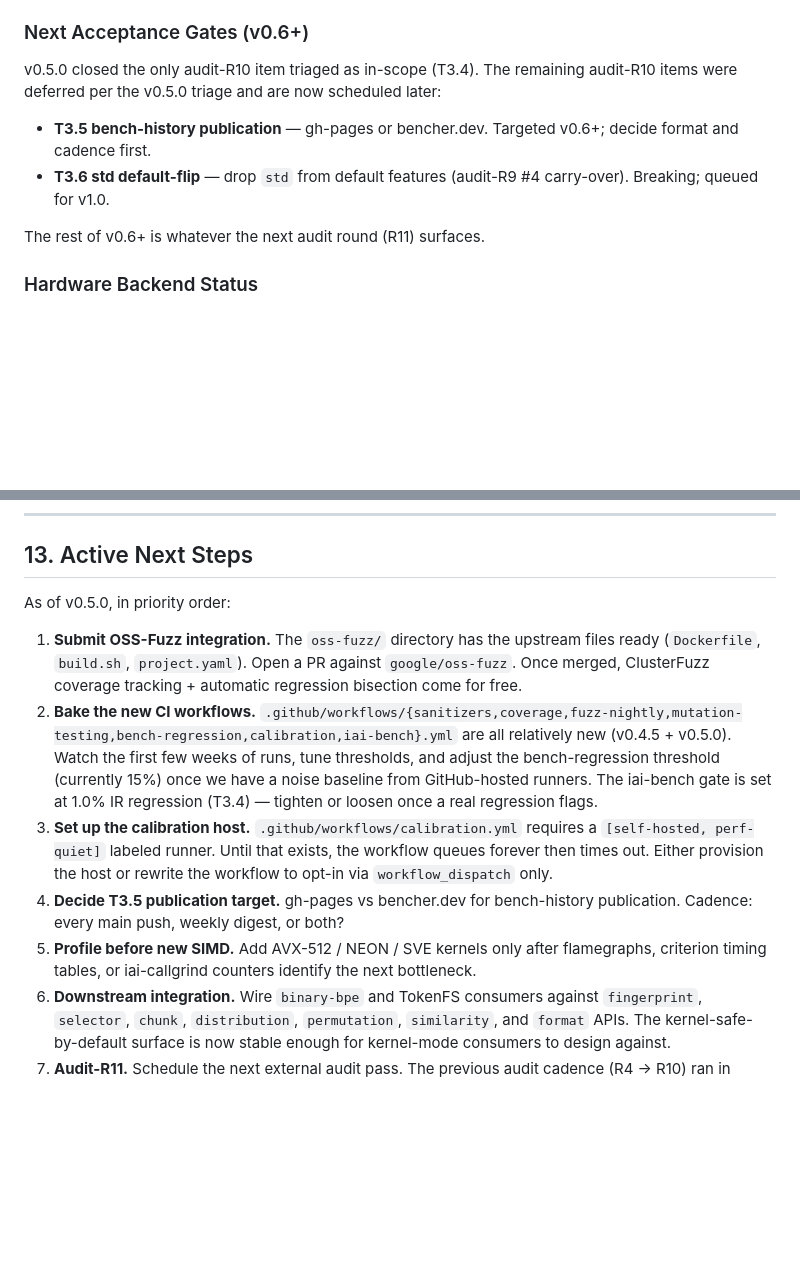
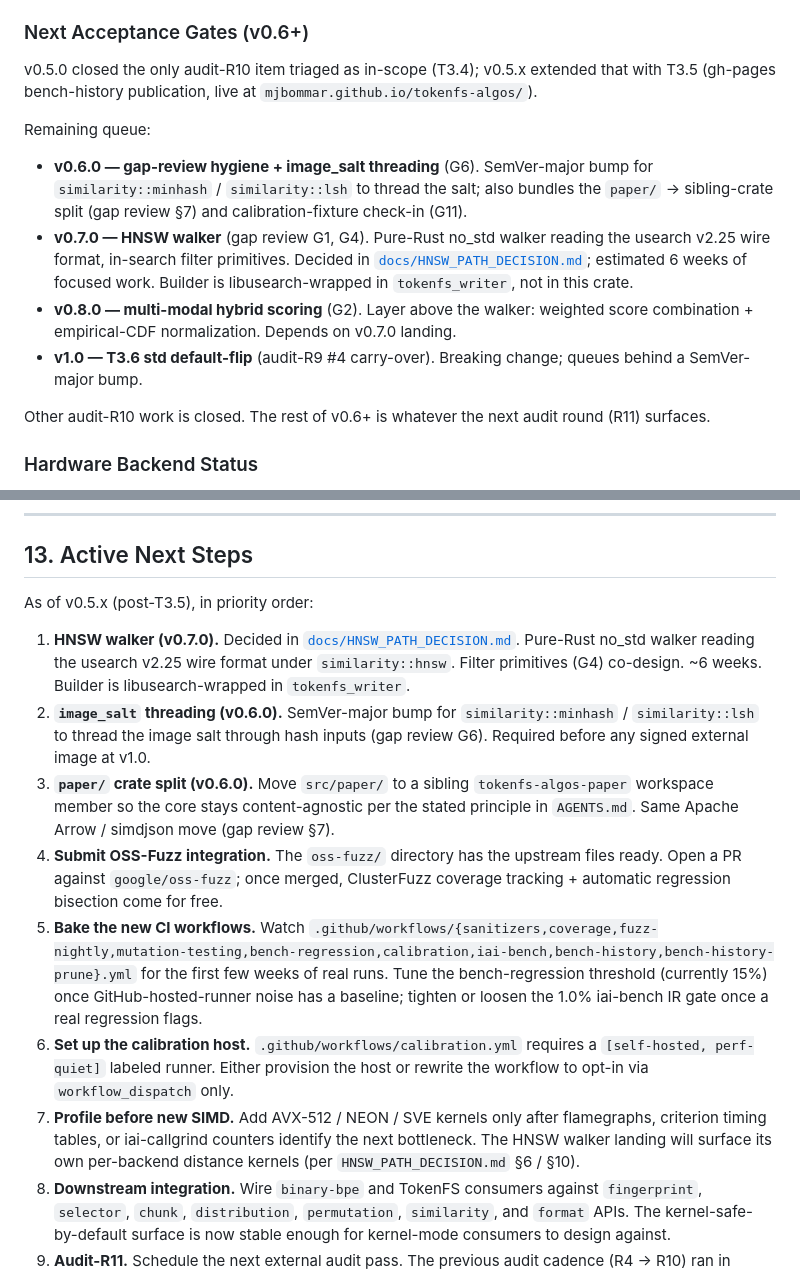
Before and after one commit to mjbommar/tokenfs-algos, a Markdown page: PLAN.md, 2 parts joined by grey strips. Drawn GitHub-style; blank space fills up the shorter version.

```diff
--- a/PLAN.md
+++ b/PLAN.md
@@ -37,13 +37,29 @@ See `CHANGELOG.md` for per-release diffs and audit lineage.
 
 ### Next Acceptance Gates (v0.6+)
 
-v0.5.0 closed the only audit-R10 item triaged as in-scope (T3.4). The remaining
-audit-R10 items were deferred per the v0.5.0 triage and are now scheduled later:
+v0.5.0 closed the only audit-R10 item triaged as in-scope (T3.4); v0.5.x
+extended that with T3.5 (gh-pages bench-history publication, live at
+`mjbommar.github.io/tokenfs-algos/`).
 
-- **T3.5 bench-history publication** — gh-pages or bencher.dev. Targeted v0.6+; decide format and cadence first.
-- **T3.6 std default-flip** — drop `std` from default features (audit-R9 #4 carry-over). Breaking; queued for v1.0.
+Remaining queue:
 
-The rest of v0.6+ is whatever the next audit round (R11) surfaces.
+- **v0.6.0 — gap-review hygiene + image_salt threading** (G6). SemVer-major
+  bump for `similarity::minhash` / `similarity::lsh` to thread the salt;
+  also bundles the `paper/` → sibling-crate split (gap review §7) and
+  calibration-fixture check-in (G11).
+- **v0.7.0 — HNSW walker** (gap review G1, G4). Pure-Rust no_std walker
+  reading the usearch v2.25 wire format, in-search filter primitives.
+  Decided in [`docs/HNSW_PATH_DECISION.md`](docs/HNSW_PATH_DECISION.md);
+  estimated 6 weeks of focused work. Builder is libusearch-wrapped in
+  `tokenfs_writer`, not in this crate.
+- **v0.8.0 — multi-modal hybrid scoring** (G2). Layer above the walker:
+  weighted score combination + empirical-CDF normalization. Depends on
+  v0.7.0 landing.
+- **v1.0 — T3.6 std default-flip** (audit-R9 #4 carry-over). Breaking
+  change; queues behind a SemVer-major bump.
+
+Other audit-R10 work is closed. The rest of v0.6+ is whatever the next
+audit round (R11) surfaces.
 
 ### Hardware Backend Status
 
@@ -548,13 +564,15 @@ The crate has its own GitHub repo at `mjbommar/tokenfs-algos`. The TokenFS paper
 
 ## 13. Active Next Steps
 
-As of v0.5.0, in priority order:
+As of v0.5.x (post-T3.5), in priority order:
 
-1. **Submit OSS-Fuzz integration.** The `oss-fuzz/` directory has the upstream files ready (`Dockerfile`, `build.sh`, `project.yaml`). Open a PR against `google/oss-fuzz`. Once merged, ClusterFuzz coverage tracking + automatic regression bisection come for free.
-2. **Bake the new CI workflows.** `.github/workflows/{sanitizers,coverage,fuzz-nightly,mutation-testing,bench-regression,calibration,iai-bench}.yml` are all relatively new (v0.4.5 + v0.5.0). Watch the first few weeks of runs, tune thresholds, and adjust the bench-regression threshold (currently 15%) once we have a noise baseline from GitHub-hosted runners. The iai-bench gate is set at 1.0% IR regression (T3.4) — tighten or loosen once a real regression flags.
-3. **Set up the calibration host.** `.github/workflows/calibration.yml` requires a `[self-hosted, perf-quiet]` labeled runner. Until that exists, the workflow queues forever then times out. Either provision the host or rewrite the workflow to opt-in via `workflow_dispatch` only.
-4. **Decide T3.5 publication target.** gh-pages vs bencher.dev for bench-history publication. Cadence: every main push, weekly digest, or both?
-5. **Profile before new SIMD.** Add AVX-512 / NEON / SVE kernels only after flamegraphs, criterion timing tables, or iai-callgrind counters identify the next bottleneck.
+1. **HNSW walker (v0.7.0).** Decided in [`docs/HNSW_PATH_DECISION.md`](docs/HNSW_PATH_DECISION.md). Pure-Rust no_std walker reading the usearch v2.25 wire format under `similarity::hnsw`. Filter primitives (G4) co-design. ~6 weeks. Builder is libusearch-wrapped in `tokenfs_writer`.
+2. **`image_salt` threading (v0.6.0).** SemVer-major bump for `similarity::minhash` / `similarity::lsh` to thread the image salt through hash inputs (gap review G6). Required before any signed external image at v1.0.
+3. **`paper/` crate split (v0.6.0).** Move `src/paper/` to a sibling `tokenfs-algos-paper` workspace member so the core stays content-agnostic per the stated principle in `AGENTS.md`. Same Apache Arrow / simdjson move (gap review §7).
+4. **Submit OSS-Fuzz integration.** The `oss-fuzz/` directory has the upstream files ready. Open a PR against `google/oss-fuzz`; once merged, ClusterFuzz coverage tracking + automatic regression bisection come for free.
+5. **Bake the new CI workflows.** Watch `.github/workflows/{sanitizers,coverage,fuzz-nightly,mutation-testing,bench-regression,calibration,iai-bench,bench-history,bench-history-prune}.yml` for the first few weeks of real runs. Tune the bench-regression threshold (currently 15%) once GitHub-hosted-runner noise has a baseline; tighten or loosen the 1.0% iai-bench IR gate once a real regression flags.
+6. **Set up the calibration host.** `.github/workflows/calibration.yml` requires a `[self-hosted, perf-quiet]` labeled runner. Either provision the host or rewrite the workflow to opt-in via `workflow_dispatch` only.
+7. **Profile before new SIMD.** Add AVX-512 / NEON / SVE kernels only after flamegraphs, criterion timing tables, or iai-callgrind counters identify the next bottleneck. The HNSW walker landing will surface its own per-backend distance kernels (per `HNSW_PATH_DECISION.md` §6 / §10).
 6. **Downstream integration.** Wire `binary-bpe` and TokenFS consumers against `fingerprint`, `selector`, `chunk`, `distribution`, `permutation`, `similarity`, and `format` APIs. The kernel-safe-by-default surface is now stable enough for kernel-mode consumers to design against.
 7. **Audit-R11.** Schedule the next external audit pass. The previous audit cadence (R4 → R10) ran in parallel with implementation; R11 should focus on consumer-facing API ergonomics and a fresh look at the no-panic surface.
 
```
Also changed, not shown: docs/HNSW_PATH_DECISION.md (added, +412 -0 lines).
